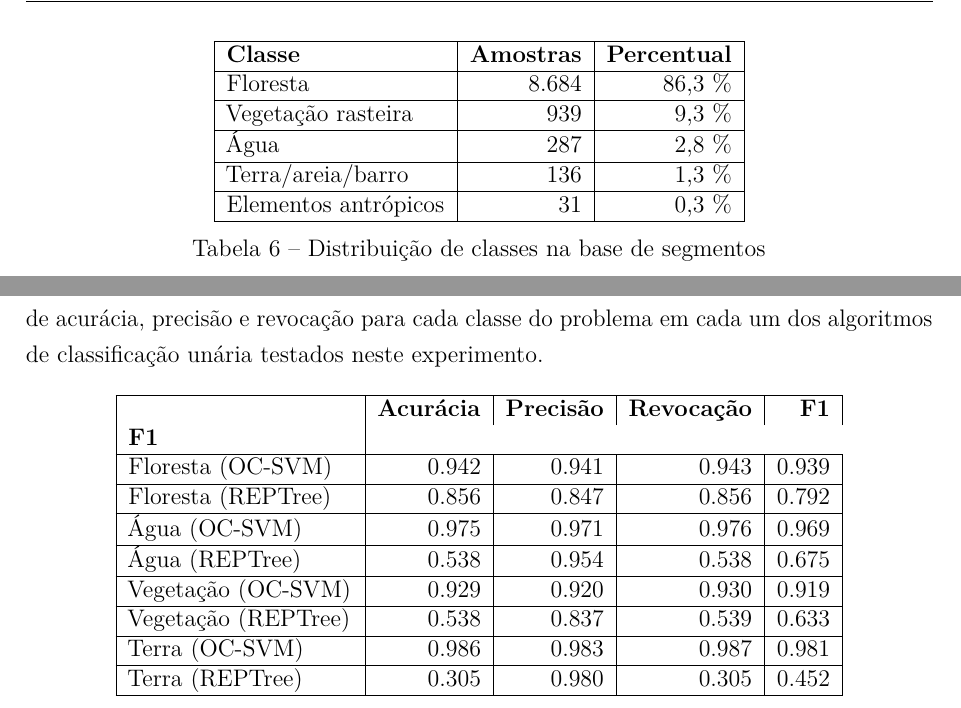
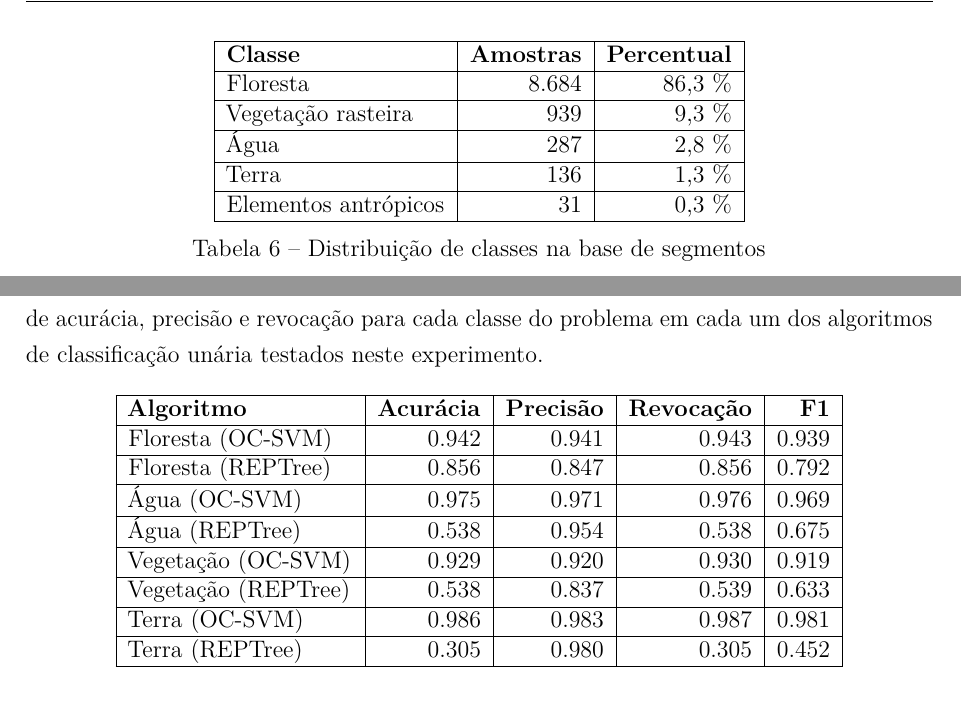
Before and after one commit to luizcavalcanti/dissertacao, a LaTeX thesis (final/dissertacao.tex, which reads final/experimentos.tex): two parts of pages 47 and 53 of 73, joined at a grey line, cut so that both start at the same text. Compiled offline with pdfLaTeX.

Commit message:
[experimentos] correção em tabelas
Signed-off-by: Luiz Carlos Cavalcanti <cavalcanti.luiz@gmail.com>

```diff
--- a/final/experimentos.tex
+++ b/final/experimentos.tex
@@ -203,7 +203,7 @@ Após a rotulação de todas as amostras utilizadas no experimento, a distribui
 Floresta             & 8.684 & 86,3 \% \\ \hline
 Vegetação rasteira   &   939 &  9,3 \% \\ \hline
 Água                 &   287 &  2,8 \% \\ \hline
-Terra/areia/barro    &   136 &  1,3 \% \\ \hline
+Terra                &   136 &  1,3 \% \\ \hline
 Elementos antrópicos &    31 &  0,3 \% \\ \hline
 \end{tabulary}
 \caption{Distribuição de classes na base de segmentos}
@@ -449,7 +449,7 @@ O conjunto de classificadores foi escolhido, em primeiro lugar, de acordo com a
 \centering
 \begin{tabulary}{\linewidth}{|L|R|R|R|R|}
 \hline
- & \textbf{Acurácia} & \textbf{Precisão} & \textbf{Revocação} & \textbf{F1} & \textbf{F1} \\ \hline
+\textbf{Algoritmo} & \textbf{Acurácia} & \textbf{Precisão} & \textbf{Revocação} & \textbf{F1} \\ \hline
 Floresta (OC-SVM)   & 0.942 & 0.941 & 0.943 & 0.939 \\ \hline
 Floresta (REPTree)  & 0.856 & 0.847 & 0.856 & 0.792 \\ \hline
 Água (OC-SVM)       & 0.975 & 0.971 & 0.976 & 0.969 \\ \hline
```
